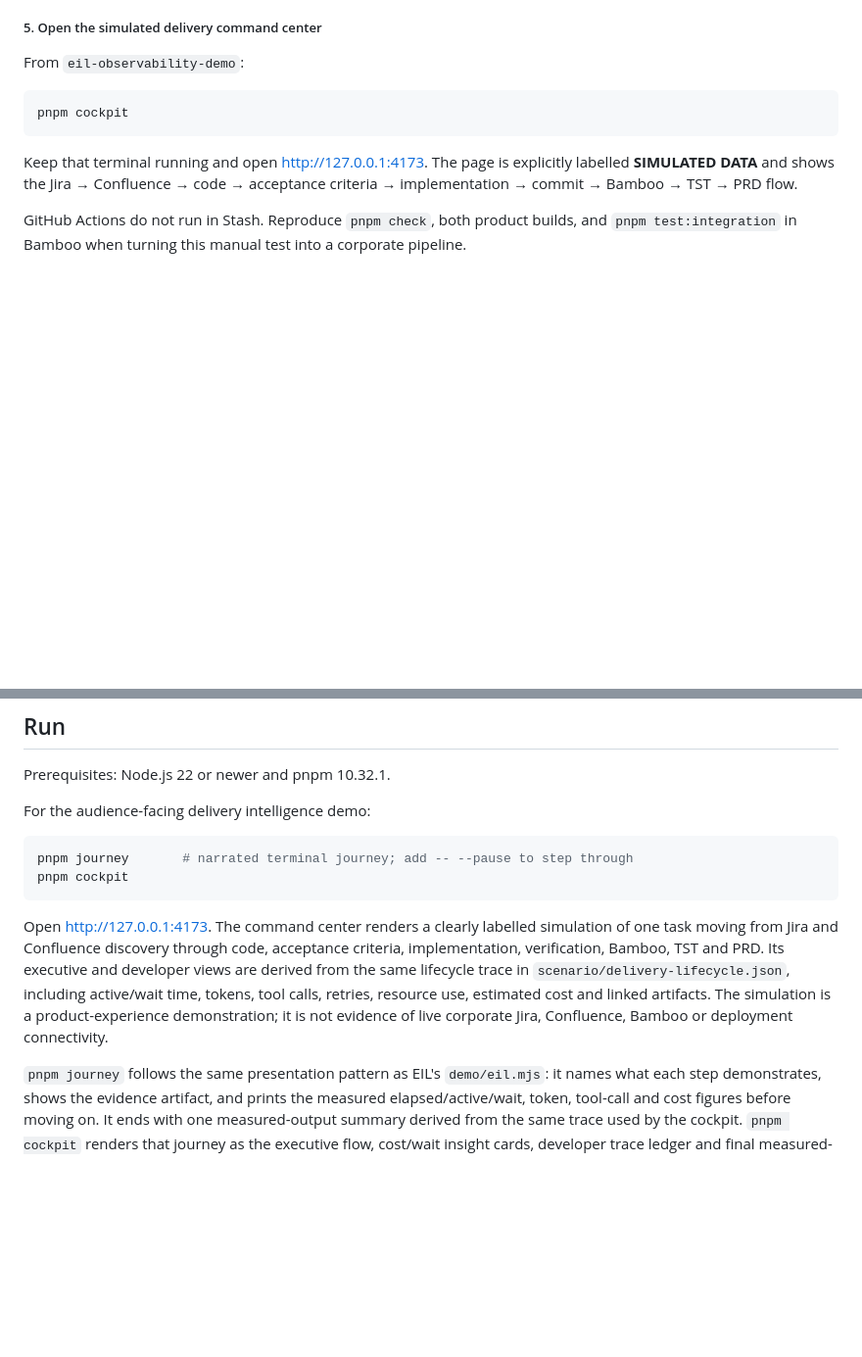
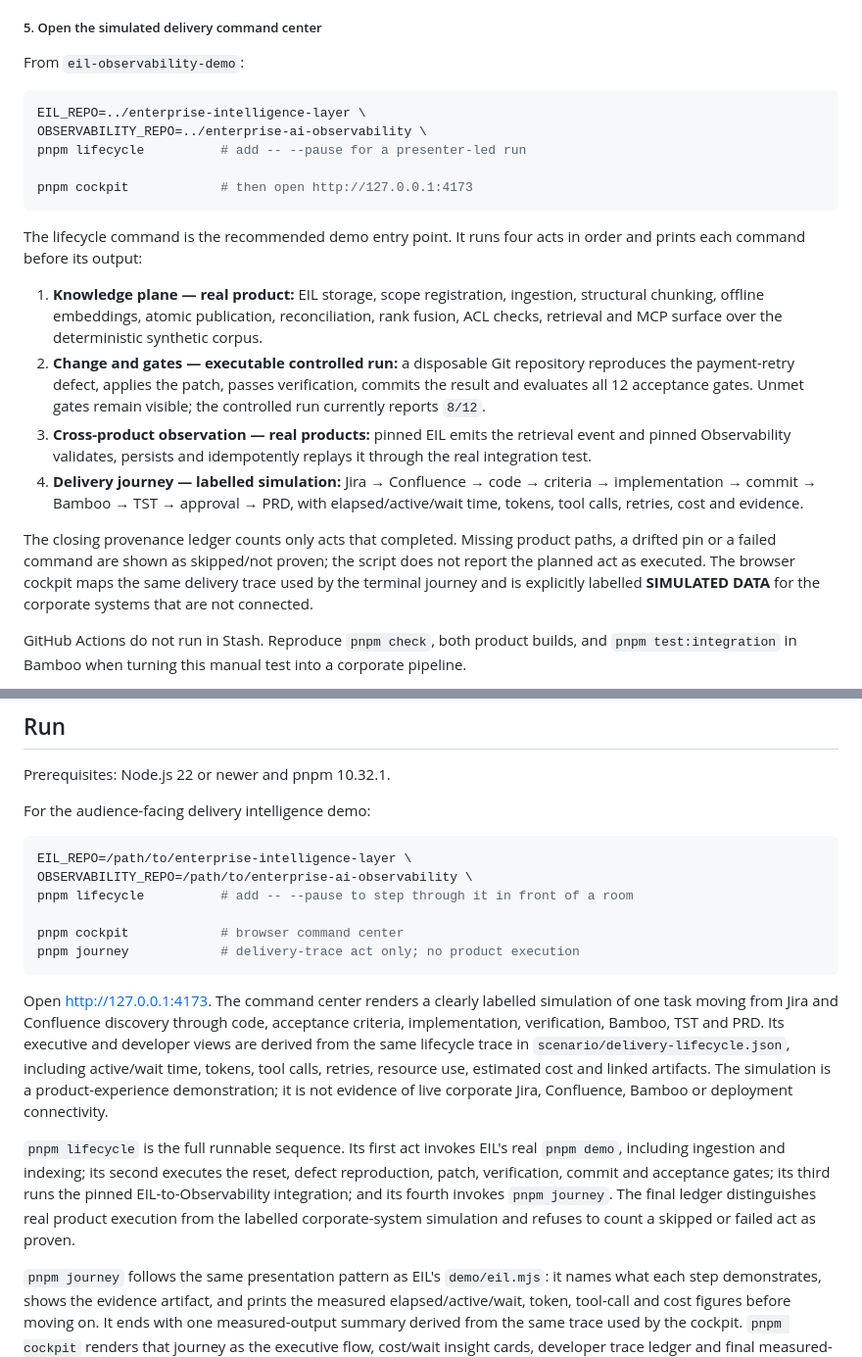
Before and after one commit to ashark-ai-05/eil-observability-demo, a Markdown page: README.md, 2 parts joined by grey strips. Shown at 98% size. Rendered like a GitHub page; blank space fills up the shorter version.

Commit message:
docs: add full lifecycle demo runbook
Co-authored-by: krunal <krunal.ashar@gmail.com>
Signed-off-by: krunal <krunal.ashar@gmail.com>

````diff
--- a/README.md
+++ b/README.md
@@ -267,12 +267,36 @@ local product integration test.
 From `eil-observability-demo`:
 
 ```bash
-pnpm cockpit
+EIL_REPO=../enterprise-intelligence-layer \
+OBSERVABILITY_REPO=../enterprise-ai-observability \
+pnpm lifecycle          # add -- --pause for a presenter-led run
+
+pnpm cockpit            # then open http://127.0.0.1:4173
 ```
 
-Keep that terminal running and open <http://127.0.0.1:4173>. The page is
-explicitly labelled **SIMULATED DATA** and shows the Jira → Confluence → code →
-acceptance criteria → implementation → commit → Bamboo → TST → PRD flow.
+The lifecycle command is the recommended demo entry point. It runs four acts in
+order and prints each command before its output:
+
+1. **Knowledge plane — real product:** EIL storage, scope registration,
+   ingestion, structural chunking, offline embeddings, atomic publication,
+   reconciliation, rank fusion, ACL checks, retrieval and MCP surface over the
+   deterministic synthetic corpus.
+2. **Change and gates — executable controlled run:** a disposable Git repository
+   reproduces the payment-retry defect, applies the patch, passes verification,
+   commits the result and evaluates all 12 acceptance gates. Unmet gates remain
+   visible; the controlled run currently reports `8/12`.
+3. **Cross-product observation — real products:** pinned EIL emits the retrieval
+   event and pinned Observability validates, persists and idempotently replays
+   it through the real integration test.
+4. **Delivery journey — labelled simulation:** Jira → Confluence → code →
+   criteria → implementation → commit → Bamboo → TST → approval → PRD, with
+   elapsed/active/wait time, tokens, tool calls, retries, cost and evidence.
+
+The closing provenance ledger counts only acts that completed. Missing product
+paths, a drifted pin or a failed command are shown as skipped/not proven; the
+script does not report the planned act as executed. The browser cockpit maps the
+same delivery trace used by the terminal journey and is explicitly labelled
+**SIMULATED DATA** for the corporate systems that are not connected.
 
 GitHub Actions do not run in Stash. Reproduce `pnpm check`, both product builds,
 and `pnpm test:integration` in Bamboo when turning this manual test into a
@@ -340,8 +364,12 @@ Prerequisites: Node.js 22 or newer and pnpm 10.32.1.
 For the audience-facing delivery intelligence demo:
 
 ```bash
-pnpm journey       # narrated terminal journey; add -- --pause to step through
-pnpm cockpit
+EIL_REPO=/path/to/enterprise-intelligence-layer \
+OBSERVABILITY_REPO=/path/to/enterprise-ai-observability \
+pnpm lifecycle          # add -- --pause to step through it in front of a room
+
+pnpm cockpit            # browser command center
+pnpm journey            # delivery-trace act only; no product execution
 ```
 
 Open <http://127.0.0.1:4173>. The command center renders a clearly labelled
@@ -352,6 +380,14 @@ executive and developer views are derived from the same lifecycle trace in
 calls, retries, resource use, estimated cost and linked artifacts. The
 simulation is a product-experience demonstration; it is not evidence of live
 corporate Jira, Confluence, Bamboo or deployment connectivity.
+
+`pnpm lifecycle` is the full runnable sequence. Its first act invokes EIL's real
+`pnpm demo`, including ingestion and indexing; its second executes the reset,
+defect reproduction, patch, verification, commit and acceptance gates; its third
+runs the pinned EIL-to-Observability integration; and its fourth invokes
+`pnpm journey`. The final ledger distinguishes real product execution from the
+labelled corporate-system simulation and refuses to count a skipped or failed
+act as proven.
 
 `pnpm journey` follows the same presentation pattern as EIL's
 `demo/eil.mjs`: it names what each step demonstrates, shows the evidence
````
